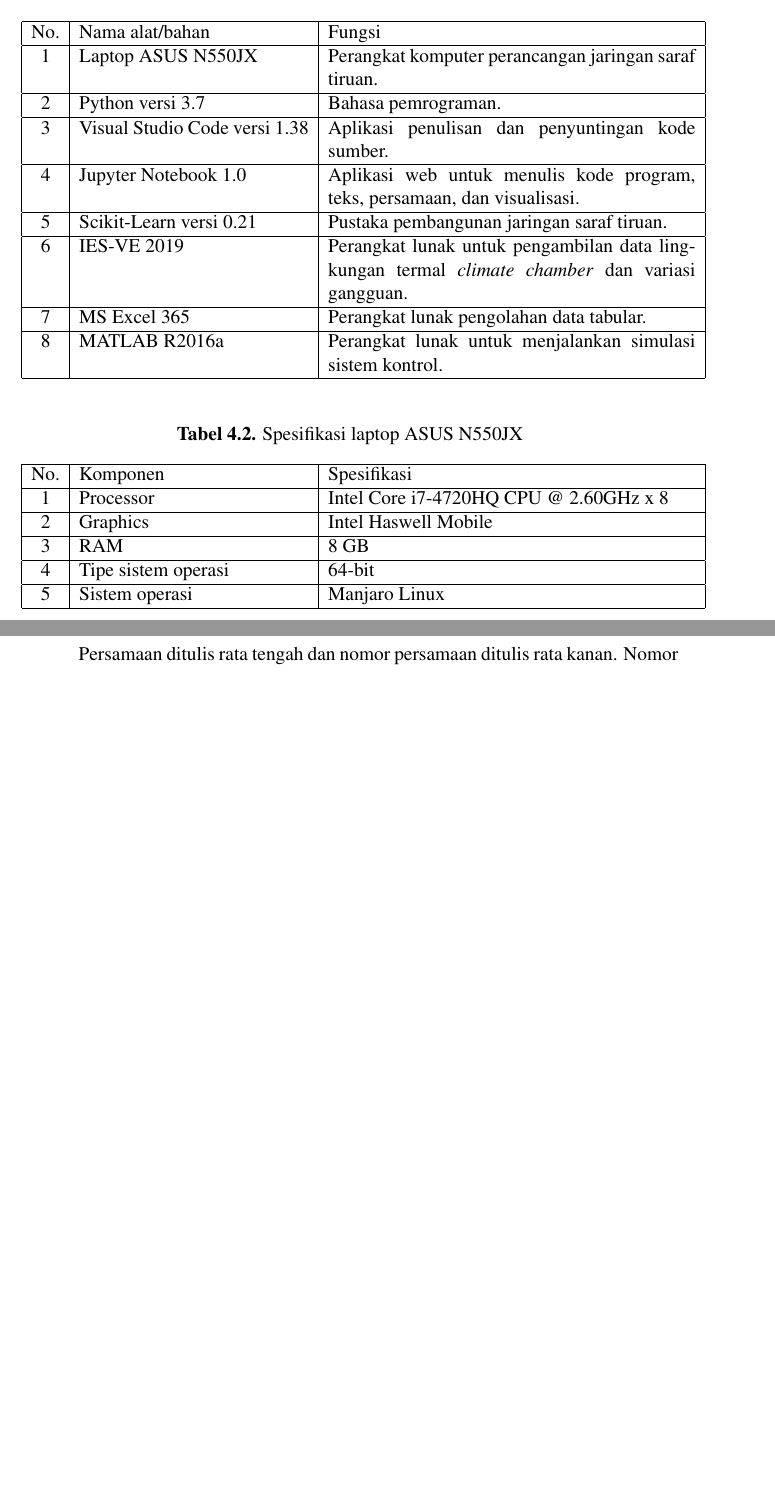
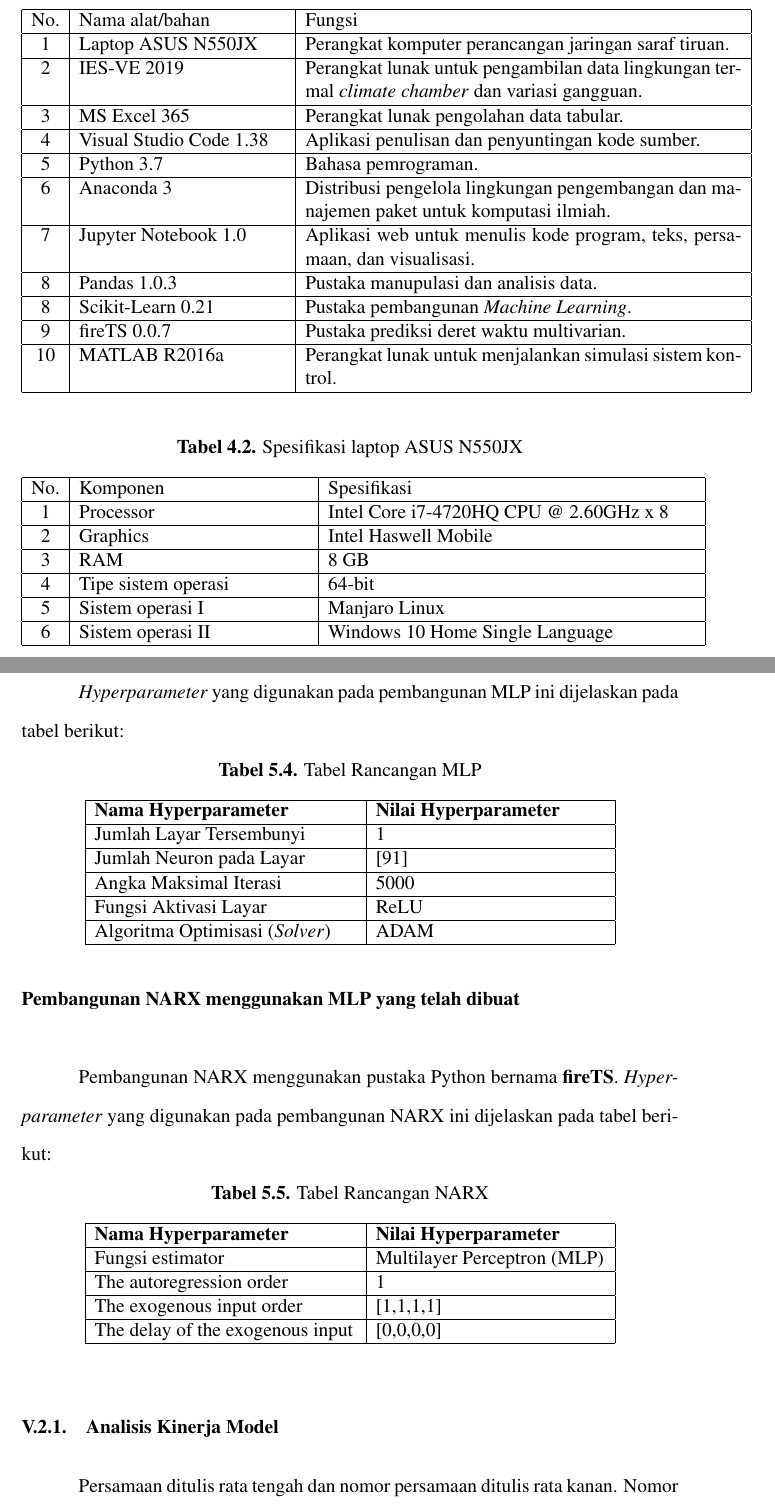
Before and after one commit to ridhanf/Penulisan-Skripsi, a LaTeX thesis (Latex/skripsi.tex, which reads Latex/Bab4.tex, Latex/Bab5.tex): two parts of pages 54 and 70 of 83 before the commit and two parts of pages 54 and 70 of 84 after it, joined at a grey line, cut so that both start at the same text, the shorter picture padded with empty space. The pictures show the PDF file Latex/skripsi.pdf that the author committed with the source.

Commit message:
Tambah Bab 4 dikit

```diff
--- a/Latex/Bab4.tex
+++ b/Latex/Bab4.tex
@@ -10,25 +10,31 @@
 	\label{tbl:4:alatbahan}
 	\centering
 	% use packages: array
-	\begin{tabular}{|c|p{5cm}|p{8cm}|}
+	\begin{tabular}{|c|p{4.5cm}|p{9.5cm}|}
 		\hline
 		No. & Nama alat/bahan & Fungsi \\
 		\hline
 		1 & Laptop ASUS N550JX & Perangkat komputer perancangan jaringan saraf tiruan. \\
 		\hline
-		2 & Python versi 3.7 & Bahasa pemrograman. \\
+		2 & IES-VE 2019 & Perangkat lunak untuk pengambilan data lingkungan termal \textit{climate chamber} dan variasi gangguan. \\
 		\hline
-		3 & Visual Studio Code versi 1.38 & Aplikasi penulisan dan penyuntingan kode sumber. \\
+		3 & MS Excel 365 & Perangkat lunak pengolahan data tabular. \\
 		\hline
-		4 & Jupyter Notebook 1.0 & Aplikasi web untuk menulis kode program, teks, persamaan, dan visualisasi. \\
+		4 & Visual Studio Code 1.38 & Aplikasi penulisan dan penyuntingan kode sumber. \\
 		\hline
-		5 & Scikit-Learn versi 0.21 & Pustaka pembangunan jaringan saraf tiruan. \\
+		5 & Python 3.7 & Bahasa pemrograman. \\
 		\hline
-		6 & IES-VE 2019 & Perangkat lunak untuk pengambilan data lingkungan termal \textit{climate chamber} dan variasi gangguan. \\
+		6 & Anaconda 3 & Distribusi pengelola lingkungan pengembangan dan manajemen paket untuk komputasi ilmiah. \\
 		\hline
-		7 & MS Excel 365 & Perangkat lunak pengolahan data tabular. \\
+		7 & Jupyter Notebook 1.0 & Aplikasi web untuk menulis kode program, teks, persamaan, dan visualisasi. \\
 		\hline
-		8 & MATLAB R2016a & Perangkat lunak untuk menjalankan simulasi sistem kontrol. \\
+		8 & Pandas 1.0.3 & Pustaka manupulasi dan analisis data. \\
+		\hline
+		8 & Scikit-Learn 0.21 & Pustaka pembangunan \textit{Machine Learning}. \\
+		\hline
+		9 & fireTS 0.0.7 & Pustaka prediksi deret waktu multivarian. \\
+		\hline
+		10 & MATLAB R2016a & Perangkat lunak untuk menjalankan simulasi sistem kontrol. \\
 		\hline
 		%6 & Raspberry Pi versi 3 B & Komputer mikro sebagai perangkat pengendali. \\
 		%\hline
@@ -53,7 +59,9 @@
 		\hline
 		4 & Tipe sistem operasi & 64-bit \\
 		\hline
-		5 & Sistem operasi & Manjaro Linux \\
+		5 & Sistem operasi I & Manjaro Linux \\
+		\hline
+		6 & Sistem operasi II & Windows 10 Home Single Language \\
 		\hline
 	\end{tabular}
 \end{table}
--- a/Latex/Bab5.tex
+++ b/Latex/Bab5.tex
@@ -170 +168,2 @@
 
+\textit{Hyperparameter} yang digunakan pada pembangunan MLP ini dijelaskan pada tabel berikut:
@@ -172,3 +170,23 @@
 
-\noindent \textbf{Penentuan \textit{Epoch, Alpha, dan Learning Rate}} \\
+\begin{table}[!h]
+	\caption{Tabel Rancangan MLP}
+	\label{tbl:5:MLPDesign}
+	\centering
+	% use packages: array
+	\begin{tabular}{|p{5.7cm}|p{5cm}|}
+		\hline
+		\textbf{Nama Hyperparameter} & \textbf{Nilai Hyperparameter} \\
+		\hline
+		Jumlah Layar Tersembunyi & 1 \\
+		\hline
+		Jumlah Neuron pada Layar & [91] \\
+		\hline
+		Angka Maksimal Iterasi & 5000 \\
+		\hline
+		Fungsi Aktivasi Layar & ReLU \\
+		\hline
+		Algoritma Optimisasi (\textit{Solver}) & ADAM \\
+		\hline
+	\end{tabular}
+\end{table}
 
@@ -179 +196,25 @@
 
+\noindent \textbf{{Pembangunan NARX menggunakan MLP yang telah dibuat}} \\
+
+Pembangunan NARX menggunakan pustaka Python bernama \textbf{fireTS}. \textit{Hyperparameter} yang digunakan pada pembangunan NARX ini dijelaskan pada tabel berikut:
+\begin{table}[!h]
+	\caption{Tabel Rancangan NARX}
+	\label{tbl:5:NARXDesign}
+	\centering
+	% use packages: array
+	\begin{tabular}{|p{5.7cm}|p{5cm}|}
+		\hline
+		\textbf{Nama Hyperparameter} & \textbf{Nilai Hyperparameter} \\
+		\hline
+		Fungsi estimator & Multilayer Perceptron (MLP) \\
+		\hline
+		The autoregression order & 1 \\
+		\hline
+		The exogenous input order & [1,1,1,1] \\
+		\hline
+		The delay of the exogenous input& [0,0,0,0] \\
+		\hline
+	\end{tabular}
+\end{table}
+
+\subsection{Analisis Kinerja Model}
@@ -185,2 +227,3 @@
+\subsection{Analisis Kinerja Kontroler}
 Persamaan ditulis rata tengah dan nomor persamaan ditulis rata kanan. Nomor persamaan
 diurutkan dengan format (nomor\_bab.nomor\_persamaan). Contoh dapat dilihat pada Persamaan
```
Also changed, not shown: Latex/Bab3.tex (+5 -7 lines), Latex/data_skripsi.tex (+3 -3 lines), Latex/skripsi-maxwell.pdf (deleted), Latex/skripsi.pdf, Latex/Bab4.tex (4 more changed lines), Latex/Bab5.tex (17 more changed lines), 7 other files.
